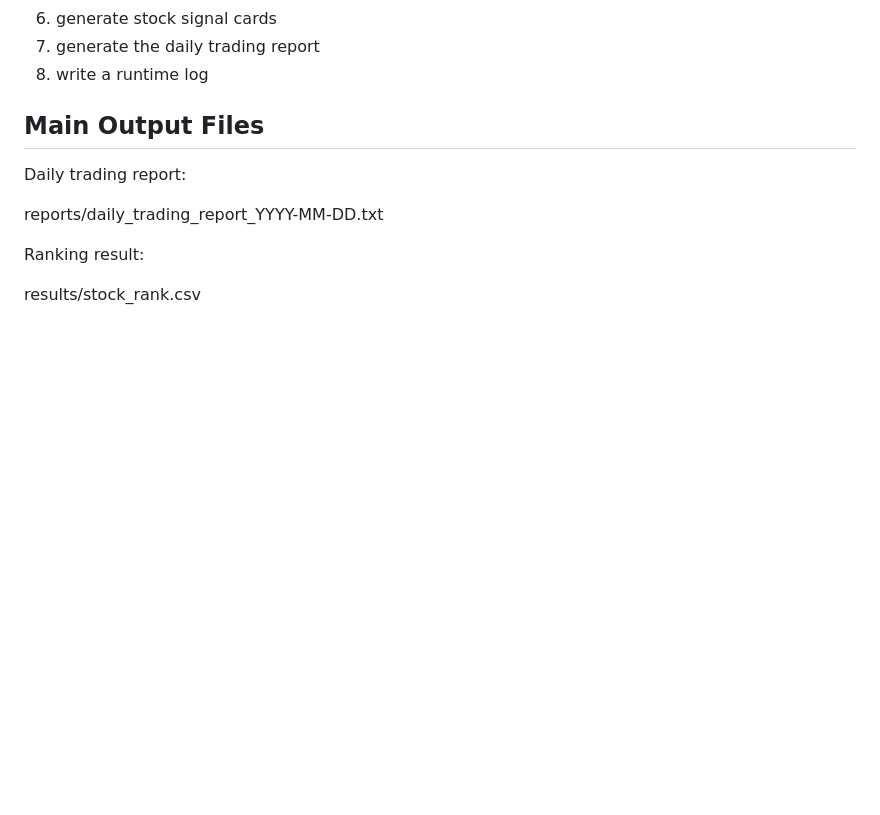
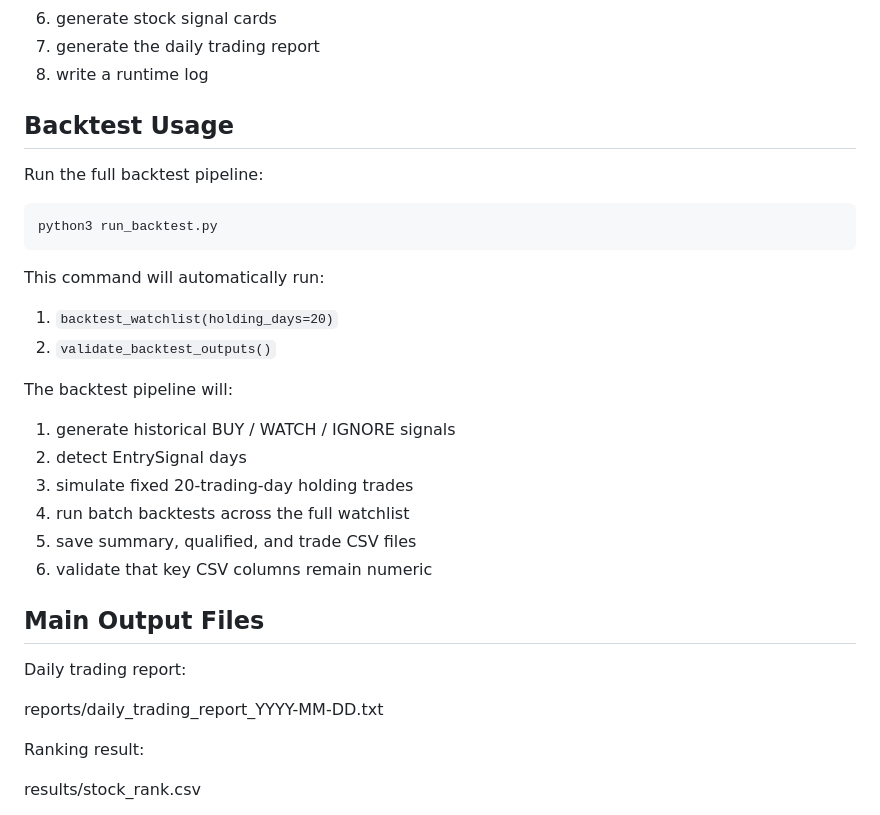
Before and after one commit to RobinFrank777/AI_investing, a Markdown page: README.md, the part around the change. Rendered like a GitHub page; blank space fills up the shorter version.

Commit message:
Document backtest pipeline runner

````diff
--- a/README.md
+++ b/README.md
@@ -41,6 +41,27 @@ The pipeline will:
 6. generate stock signal cards
 7. generate the daily trading report
 8. write a runtime log
+
+## Backtest Usage
+
+Run the full backtest pipeline:
+
+```bash
+python3 run_backtest.py
+```
+This command will automatically run:
+
+1. `backtest_watchlist(holding_days=20)`
+2. `validate_backtest_outputs()`
+
+The backtest pipeline will:
+
+1. generate historical BUY / WATCH / IGNORE signals
+2. detect EntrySignal days
+3. simulate fixed 20-trading-day holding trades
+4. run batch backtests across the full watchlist
+5. save summary, qualified, and trade CSV files
+6. validate that key CSV columns remain numeric
 
 ## Main Output Files
 
````
